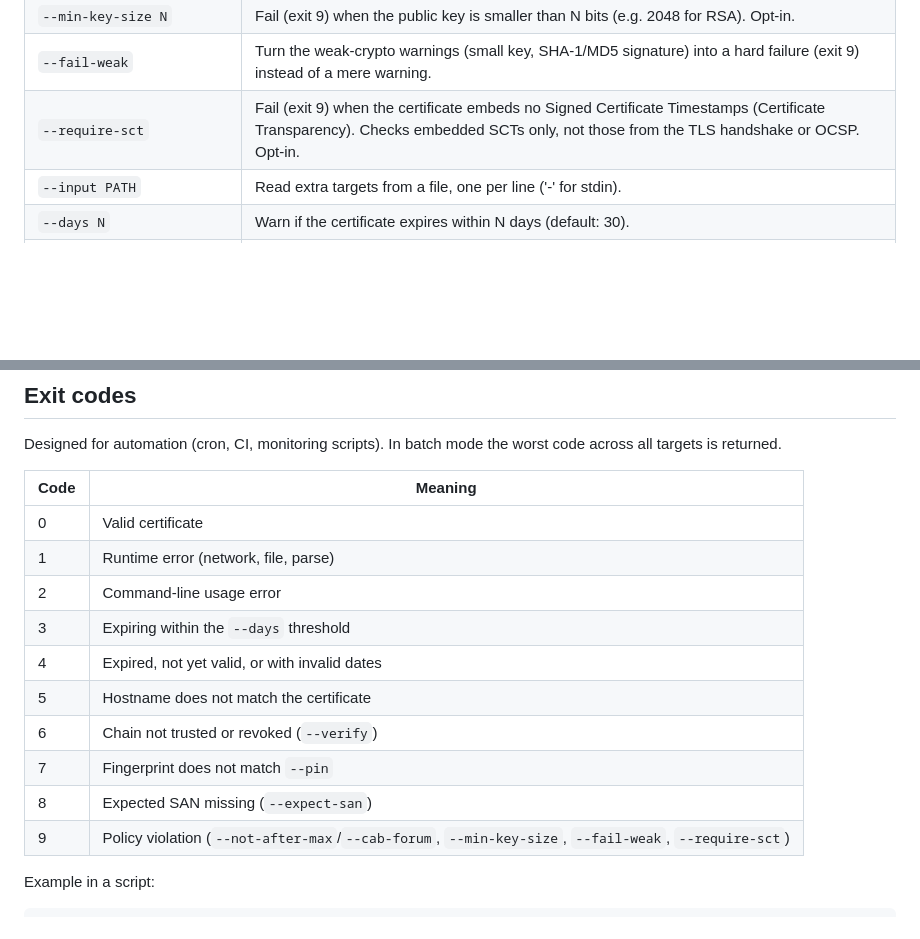
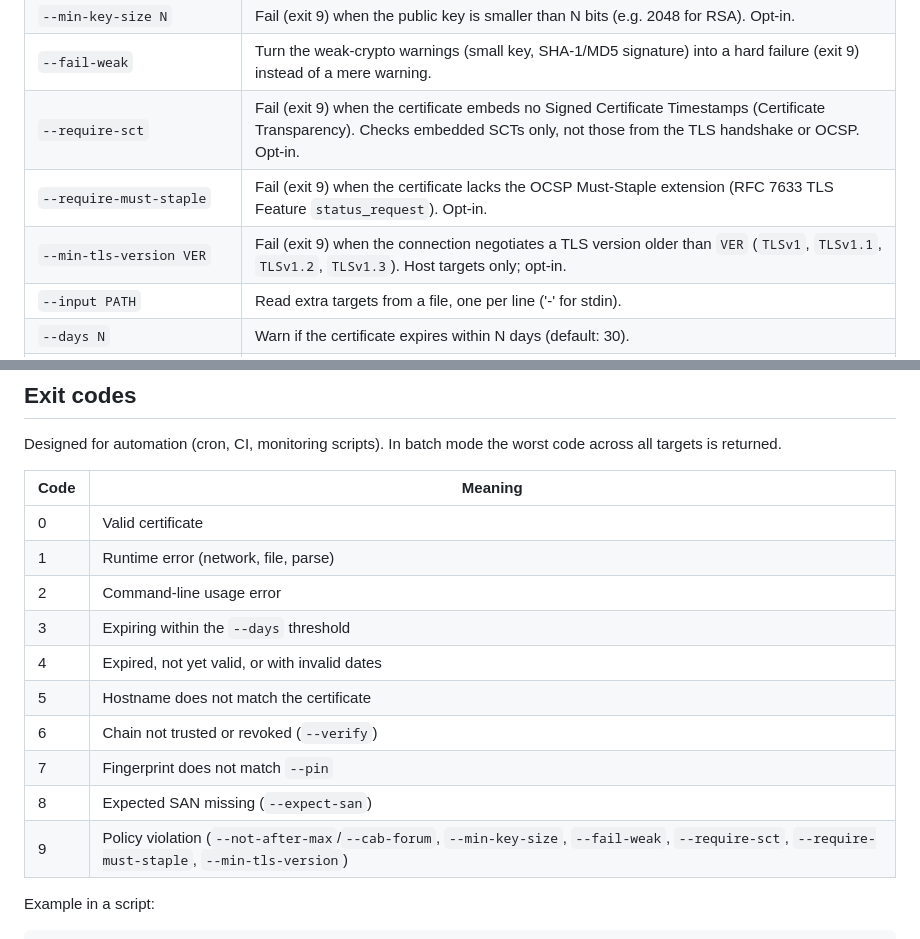
Before and after one commit to mangrisano/certinspect, a Markdown page: README.md, 2 parts joined by grey strips. Drawn GitHub-style; blank space fills up the shorter version.

```diff
--- a/README.md
+++ b/README.md
@@ -450,6 +450,8 @@ certinspect example.com --export ./example.com.pem
 | `--min-key-size N`                | Fail (exit 9) when the public key is smaller than N bits (e.g. 2048 for RSA). Opt-in.                                                                                                                                            |
 | `--fail-weak`                     | Turn the weak-crypto warnings (small key, SHA-1/MD5 signature) into a hard failure (exit 9) instead of a mere warning.                                                                                                           |
 | `--require-sct`                   | Fail (exit 9) when the certificate embeds no Signed Certificate Timestamps (Certificate Transparency). Checks embedded SCTs only, not those from the TLS handshake or OCSP. Opt-in.                                              |
+| `--require-must-staple`           | Fail (exit 9) when the certificate lacks the OCSP Must-Staple extension (RFC 7633 TLS Feature `status_request`). Opt-in.                                                                                                         |
+| `--min-tls-version VER`           | Fail (exit 9) when the connection negotiates a TLS version older than `VER` (`TLSv1`, `TLSv1.1`, `TLSv1.2`, `TLSv1.3`). Host targets only; opt-in.                                                                               |
 | `--input PATH`                    | Read extra targets from a file, one per line ('-' for stdin).                                                                                                                                                                    |
 | `--days N`                        | Warn if the certificate expires within N days (default: 30).                                                                                                                                                                     |
 | `--critical-days N`               | Escalate to CRITICAL (exit code 4) when the certificate expires within N days. Must be `<= --days`; feeds Nagios CRITICAL and the `--summary` `critical` count.                                                                  |
@@ -1022,18 +1059,18 @@ certinspect_cert_revoked{target="example.com"} 0
 Designed for automation (cron, CI, monitoring scripts). In batch mode the
 worst code across all targets is returned.
 
-| Code | Meaning                                                                                              |
-| ---- | ---------------------------------------------------------------------------------------------------- |
-| 0    | Valid certificate                                                                                    |
-| 1    | Runtime error (network, file, parse)                                                                 |
-| 2    | Command-line usage error                                                                             |
-| 3    | Expiring within the `--days` threshold                                                               |
-| 4    | Expired, not yet valid, or with invalid dates                                                        |
-| 5    | Hostname does not match the certificate                                                              |
-| 6    | Chain not trusted or revoked (`--verify`)                                                            |
-| 7    | Fingerprint does not match `--pin`                                                                   |
-| 8    | Expected SAN missing (`--expect-san`)                                                                |
-| 9    | Policy violation (`--not-after-max`/`--cab-forum`, `--min-key-size`, `--fail-weak`, `--require-sct`) |
+| Code | Meaning                                                                                                                                            |
+| ---- | -------------------------------------------------------------------------------------------------------------------------------------------------- |
+| 0    | Valid certificate                                                                                                                                  |
+| 1    | Runtime error (network, file, parse)                                                                                                               |
+| 2    | Command-line usage error                                                                                                                           |
+| 3    | Expiring within the `--days` threshold                                                                                                             |
+| 4    | Expired, not yet valid, or with invalid dates                                                                                                      |
+| 5    | Hostname does not match the certificate                                                                                                            |
+| 6    | Chain not trusted or revoked (`--verify`)                                                                                                          |
+| 7    | Fingerprint does not match `--pin`                                                                                                                 |
+| 8    | Expected SAN missing (`--expect-san`)                                                                                                              |
+| 9    | Policy violation (`--not-after-max`/`--cab-forum`, `--min-key-size`, `--fail-weak`, `--require-sct`, `--require-must-staple`, `--min-tls-version`) |
 
 Example in a script:
 
```
Also changed, not shown: other parts of README.md (+48 -13 lines), CHANGELOG.md (+13 -0 lines).
